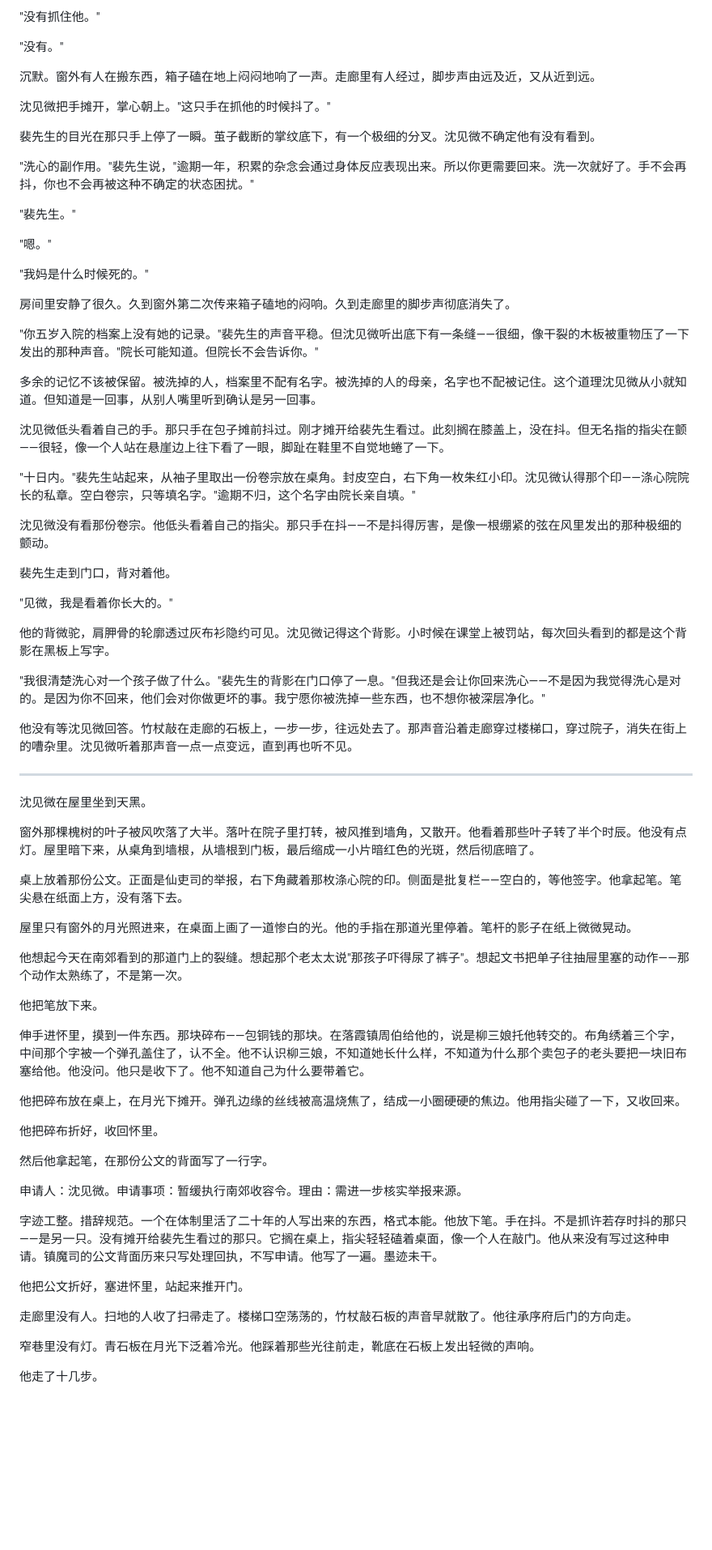
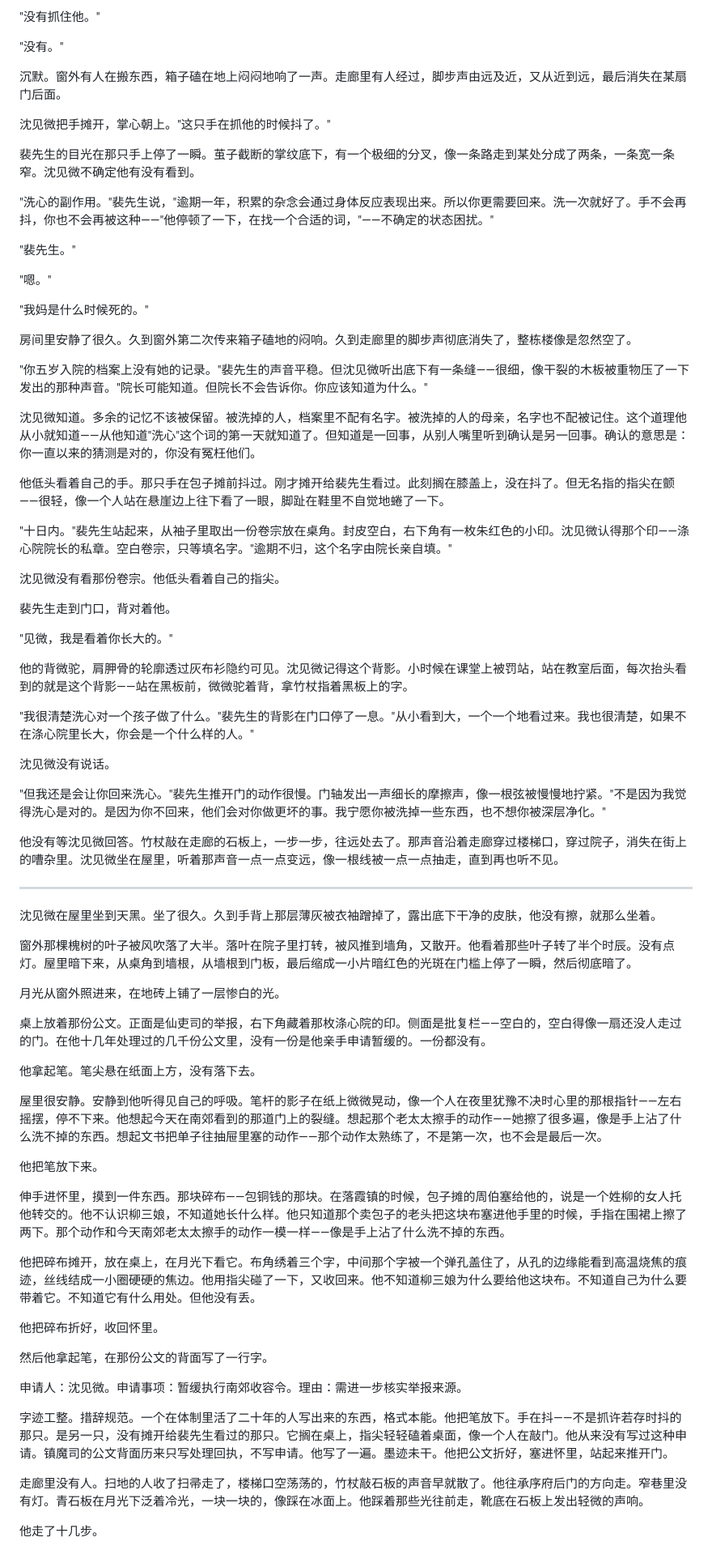
Before and after one commit to LumberWG/dao-nove, a Markdown page: chapters/新_第20章_十日.md, the part around one of its changes. Shown at 81% size. Rendered like a GitHub page; blank space fills up the shorter version.

```diff
--- a/chapters/新_第20章_十日.md
+++ b/chapters/新_第20章_十日.md
@@ -70,13 +82,13 @@
 
 "没有。"
 
-沉默。窗外有人在搬东西，箱子磕在地上闷闷地响了一声。走廊里有人经过，脚步声由远及近，又从近到远。
+沉默。窗外有人在搬东西，箱子磕在地上闷闷地响了一声。走廊里有人经过，脚步声由远及近，又从近到远，最后消失在某扇门后面。
 
 沈见微把手摊开，掌心朝上。"这只手在抓他的时候抖了。"
 
-裴先生的目光在那只手上停了一瞬。茧子截断的掌纹底下，有一个极细的分叉。沈见微不确定他有没有看到。
+裴先生的目光在那只手上停了一瞬。茧子截断的掌纹底下，有一个极细的分叉，像一条路走到某处分成了两条，一条宽一条窄。沈见微不确定他有没有看到。
 
-"洗心的副作用。"裴先生说，"逾期一年，积累的杂念会通过身体反应表现出来。所以你更需要回来。洗一次就好了。手不会再抖，你也不会再被这种不确定的状态困扰。"
+"洗心的副作用。"裴先生说，"逾期一年，积累的杂念会通过身体反应表现出来。所以你更需要回来。洗一次就好了。手不会再抖，你也不会再被这种——"他停顿了一下，在找一个合适的词，"——不确定的状态困扰。"
 
 "裴先生。"
 
@@ -84,45 +96,51 @@
 
 "我妈是什么时候死的。"
 
-房间里安静了很久。久到窗外第二次传来箱子磕地的闷响。久到走廊里的脚步声彻底消失了。
+房间里安静了很久。久到窗外第二次传来箱子磕地的闷响。久到走廊里的脚步声彻底消失了，整栋楼像是忽然空了。
 
-"你五岁入院的档案上没有她的记录。"裴先生的声音平稳。但沈见微听出底下有一条缝——很细，像干裂的木板被重物压了一下发出的那种声音。"院长可能知道。但院长不会告诉你。"
+"你五岁入院的档案上没有她的记录。"裴先生的声音平稳。但沈见微听出底下有一条缝——很细，像干裂的木板被重物压了一下发出的那种声音。"院长可能知道。但院长不会告诉你。你应该知道为什么。"
 
-多余的记忆不该被保留。被洗掉的人，档案里不配有名字。被洗掉的人的母亲，名字也不配被记住。这个道理沈见微从小就知道。但知道是一回事，从别人嘴里听到确认是另一回事。
+沈见微知道。多余的记忆不该被保留。被洗掉的人，档案里不配有名字。被洗掉的人的母亲，名字也不配被记住。这个道理他从小就知道——从他知道"洗心"这个词的第一天就知道了。但知道是一回事，从别人嘴里听到确认是另一回事。确认的意思是：你一直以来的猜测是对的，你没有冤枉他们。
 
-沈见微低头看着自己的手。那只手在包子摊前抖过。刚才摊开给裴先生看过。此刻搁在膝盖上，没在抖。但无名指的指尖在颤——很轻，像一个人站在悬崖边上往下看了一眼，脚趾在鞋里不自觉地蜷了一下。
+他低头看着自己的手。那只手在包子摊前抖过。刚才摊开给裴先生看过。此刻搁在膝盖上，没在抖了。但无名指的指尖在颤——很轻，像一个人站在悬崖边上往下看了一眼，脚趾在鞋里不自觉地蜷了一下。
 
-"十日内。"裴先生站起来，从袖子里取出一份卷宗放在桌角。封皮空白，右下角一枚朱红小印。沈见微认得那个印——涤心院院长的私章。空白卷宗，只等填名字。"逾期不归，这个名字由院长亲自填。"
+"十日内。"裴先生站起来，从袖子里取出一份卷宗放在桌角。封皮空白，右下角有一枚朱红色的小印。沈见微认得那个印——涤心院院长的私章。空白卷宗，只等填名字。"逾期不归，这个名字由院长亲自填。"
 
-沈见微没有看那份卷宗。他低头看着自己的指尖。那只手在抖——不是抖得厉害，是像一根绷紧的弦在风里发出的那种极细的颤动。
+沈见微没有看那份卷宗。他低头看着自己的指尖。
 
 裴先生走到门口，背对着他。
 
 "见微，我是看着你长大的。"
 
-他的背微驼，肩胛骨的轮廓透过灰布衫隐约可见。沈见微记得这个背影。小时候在课堂上被罚站，每次回头看到的都是这个背影在黑板上写字。
+他的背微驼，肩胛骨的轮廓透过灰布衫隐约可见。沈见微记得这个背影。小时候在课堂上被罚站，站在教室后面，每次抬头看到的就是这个背影——站在黑板前，微微驼着背，拿竹杖指着黑板上的字。
 
-"我很清楚洗心对一个孩子做了什么。"裴先生的背影在门口停了一息。"但我还是会让你回来洗心——不是因为我觉得洗心是对的。是因为你不回来，他们会对你做更坏的事。我宁愿你被洗掉一些东西，也不想你被深层净化。"
+"我很清楚洗心对一个孩子做了什么。"裴先生的背影在门口停了一息。"从小看到大，一个一个地看过来。我也很清楚，如果不在涤心院里长大，你会是一个什么样的人。"
 
-他没有等沈见微回答。竹杖敲在走廊的石板上，一步一步，往远处去了。那声音沿着走廊穿过楼梯口，穿过院子，消失在街上的嘈杂里。沈见微听着那声音一点一点变远，直到再也听不见。
+沈见微没有说话。
+
+"但我还是会让你回来洗心。"裴先生推开门的动作很慢。门轴发出一声细长的摩擦声，像一根弦被慢慢地拧紧。"不是因为我觉得洗心是对的。是因为你不回来，他们会对你做更坏的事。我宁愿你被洗掉一些东西，也不想你被深层净化。"
+
+他没有等沈见微回答。竹杖敲在走廊的石板上，一步一步，往远处去了。那声音沿着走廊穿过楼梯口，穿过院子，消失在街上的嘈杂里。沈见微坐在屋里，听着那声音一点一点变远，像一根线被一点一点抽走，直到再也听不见。
 
 ---
 
-沈见微在屋里坐到天黑。
+沈见微在屋里坐到天黑。坐了很久。久到手背上那层薄灰被衣袖蹭掉了，露出底下干净的皮肤，他没有擦，就那么坐着。
 
-窗外那棵槐树的叶子被风吹落了大半。落叶在院子里打转，被风推到墙角，又散开。他看着那些叶子转了半个时辰。他没有点灯。屋里暗下来，从桌角到墙根，从墙根到门板，最后缩成一小片暗红色的光斑，然后彻底暗了。
+窗外那棵槐树的叶子被风吹落了大半。落叶在院子里打转，被风推到墙角，又散开。他看着那些叶子转了半个时辰。没有点灯。屋里暗下来，从桌角到墙根，从墙根到门板，最后缩成一小片暗红色的光斑在门槛上停了一瞬，然后彻底暗了。
 
-桌上放着那份公文。正面是仙吏司的举报，右下角藏着那枚涤心院的印。侧面是批复栏——空白的，等他签字。他拿起笔。笔尖悬在纸面上方，没有落下去。
+月光从窗外照进来，在地砖上铺了一层惨白的光。
 
-屋里只有窗外的月光照进来，在桌面上画了一道惨白的光。他的手指在那道光里停着。笔杆的影子在纸上微微晃动。
+桌上放着那份公文。正面是仙吏司的举报，右下角藏着那枚涤心院的印。侧面是批复栏——空白的，空白得像一扇还没人走过的门。在他十几年处理过的几千份公文里，没有一份是他亲手申请暂缓的。一份都没有。
 
-他想起今天在南郊看到的那道门上的裂缝。想起那个老太太说"那孩子吓得尿了裤子"。想起文书把单子往抽屉里塞的动作——那个动作太熟练了，不是第一次。
+他拿起笔。笔尖悬在纸面上方，没有落下去。
+
+屋里很安静。安静到他听得见自己的呼吸。笔杆的影子在纸上微微晃动，像一个人在夜里犹豫不决时心里的那根指针——左右摇摆，停不下来。他想起今天在南郊看到的那道门上的裂缝。想起那个老太太擦手的动作——她擦了很多遍，像是手上沾了什么洗不掉的东西。想起文书把单子往抽屉里塞的动作——那个动作太熟练了，不是第一次，也不会是最后一次。
 
 他把笔放下来。
 
-伸手进怀里，摸到一件东西。那块碎布——包铜钱的那块。在落霞镇周伯给他的，说是柳三娘托他转交的。布角绣着三个字，中间那个字被一个弹孔盖住了，认不全。他不认识柳三娘，不知道她长什么样，不知道为什么那个卖包子的老头要把一块旧布塞给他。他没问。他只是收下了。他不知道自己为什么要带着它。
+伸手进怀里，摸到一件东西。那块碎布——包铜钱的那块。在落霞镇的时候，包子摊的周伯塞给他的，说是一个姓柳的女人托他转交的。他不认识柳三娘，不知道她长什么样。他只知道那个卖包子的老头把这块布塞进他手里的时候，手指在围裙上擦了两下。那个动作和今天南郊老太太擦手的动作一模一样——像是手上沾了什么洗不掉的东西。
 
-他把碎布放在桌上，在月光下摊开。弹孔边缘的丝线被高温烧焦了，结成一小圈硬硬的焦边。他用指尖碰了一下，又收回来。
+他把碎布摊开，放在桌上，在月光下看它。布角绣着三个字，中间那个字被一个弹孔盖住了，从孔的边缘能看到高温烧焦的痕迹，丝线结成一小圈硬硬的焦边。他用指尖碰了一下，又收回来。他不知道柳三娘为什么要给他这块布。不知道自己为什么要带着它。不知道它有什么用处。但他没有丢。
 
 他把碎布折好，收回怀里。
 
@@ -130,13 +148,9 @@
 
 申请人：沈见微。申请事项：暂缓执行南郊收容令。理由：需进一步核实举报来源。
 
-字迹工整。措辞规范。一个在体制里活了二十年的人写出来的东西，格式本能。他放下笔。手在抖。不是抓许若存时抖的那只——是另一只。没有摊开给裴先生看过的那只。它搁在桌上，指尖轻轻磕着桌面，像一个人在敲门。他从来没有写过这种申请。镇魔司的公文背面历来只写处理回执，不写申请。他写了一遍。墨迹未干。
+字迹工整。措辞规范。一个在体制里活了二十年的人写出来的东西，格式本能。他把笔放下。手在抖——不是抓许若存时抖的那只。是另一只，没有摊开给裴先生看过的那只。它搁在桌上，指尖轻轻磕着桌面，像一个人在敲门。他从来没有写过这种申请。镇魔司的公文背面历来只写处理回执，不写申请。他写了一遍。墨迹未干。他把公文折好，塞进怀里，站起来推开门。
 
-他把公文折好，塞进怀里，站起来推开门。
-
-走廊里没有人。扫地的人收了扫帚走了。楼梯口空荡荡的，竹杖敲石板的声音早就散了。他往承序府后门的方向走。
-
-窄巷里没有灯。青石板在月光下泛着冷光。他踩着那些光往前走，靴底在石板上发出轻微的声响。
+走廊里没有人。扫地的人收了扫帚走了，楼梯口空荡荡的，竹杖敲石板的声音早就散了。他往承序府后门的方向走。窄巷里没有灯。青石板在月光下泛着冷光，一块一块的，像踩在冰面上。他踩着那些光往前走，靴底在石板上发出轻微的声响。
 
 他走了十几步。
 
```
Also changed, not shown: other parts of chapters/新_第20章_十日.md (+41 -29 lines).
